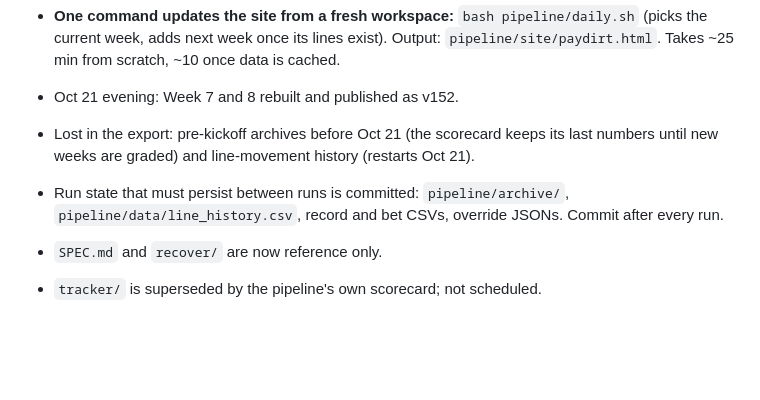
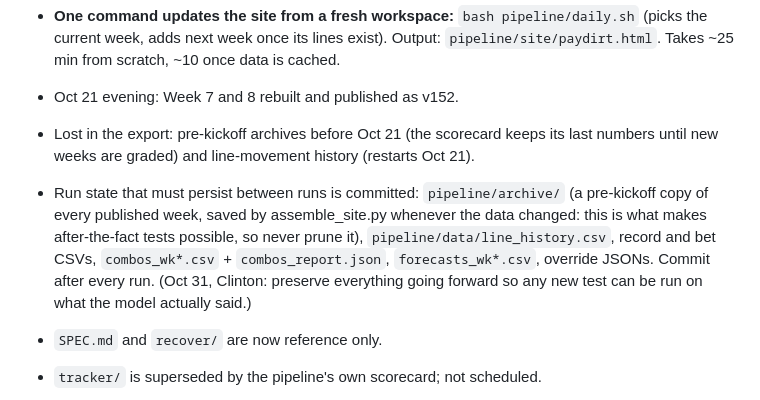
Before and after one commit to paintthedog/nfl-insights, a Markdown page: CLAUDE.md, the part around the change. Drawn GitHub-style; blank space fills up the shorter version.

Commit message:
CLAUDE.md: preserve archives, combos and forecasts every run
Co-Authored-By: Claude Opus 5.5 <noreply@anthropic.com>
Claude-Session: https://claude.ai/code/session_01K7bbCAr8FK7TXtzMh87Enk

```diff
--- a/CLAUDE.md
+++ b/CLAUDE.md
@@ -12,7 +12,7 @@ The site is **Tron's NFL Model** (renamed Oct 31; formerly NFL Insights / "Paydi
 - **One command updates the site from a fresh workspace:** `bash pipeline/daily.sh` (picks the current week, adds next week once its lines exist). Output: `pipeline/site/paydirt.html`. Takes ~25 min from scratch, ~10 once data is cached.
 - Oct 21 evening: Week 7 and 8 rebuilt and published as v152.
 - Lost in the export: pre-kickoff archives before Oct 21 (the scorecard keeps its last numbers until new weeks are graded) and line-movement history (restarts Oct 21).
-- Run state that must persist between runs is committed: `pipeline/archive/`, `pipeline/data/line_history.csv`, record and bet CSVs, override JSONs. Commit after every run.
+- Run state that must persist between runs is committed: `pipeline/archive/` (a pre-kickoff copy of every published week, saved by assemble_site.py whenever the data changed: this is what makes after-the-fact tests possible, so never prune it), `pipeline/data/line_history.csv`, record and bet CSVs, `combos_wk*.csv` + `combos_report.json`, `forecasts_wk*.csv`, override JSONs. Commit after every run. (Oct 31, Clinton: preserve everything going forward so any new test can be run on what the model actually said.)
 - `SPEC.md` and `recover/` are now reference only.
 - `tracker/` is superseded by the pipeline's own scorecard; not scheduled.
 - Oct 22 fixes: traded and news-activated players now enter the projections; the overrides file is dated per entry and housekept by `auto_overrides.py`; four pre-registered main tests with fixed sample sizes on the Record tab; the scorecard grades market vs raw model vs blend; bootstrap rebuilds `tests/_wf_proj.pkl` again; superseded script copies moved to `pipeline/legacy/` (never edit those).
```
